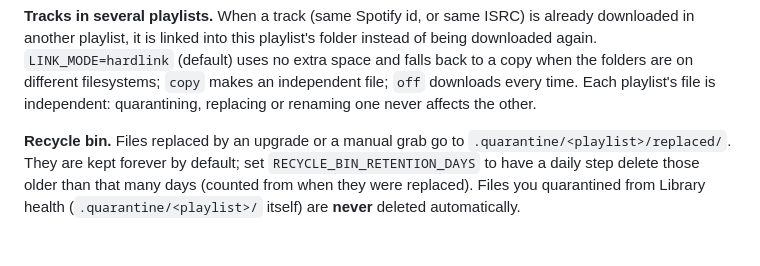
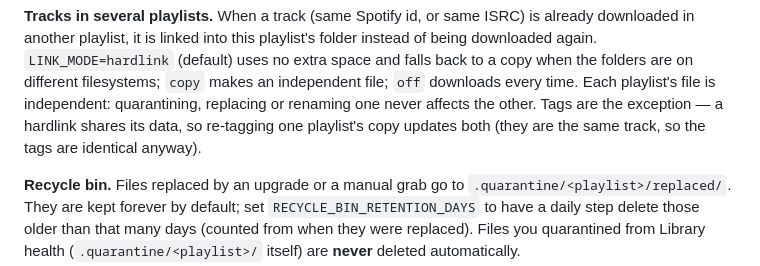
Before and after one commit to guilhermewolf/spotify-slsk, a Markdown page: README.md, the part around the change. GitHub-like rendering; blank space fills up the shorter version.

Commit message:
docs: re-tagging a hardlinked file updates every playlist's copy
Co-Authored-By: Claude Opus 5.5 <noreply@anthropic.com>
Claude-Session: https://claude.ai/code/session_01RuDjF99xiT3aUzD8NvYHL5

```diff
--- a/README.md
+++ b/README.md
@@ -251,7 +251,9 @@ folder instead of being downloaded again. `LINK_MODE=hardlink` (default) uses
 no extra space and falls back to a copy when the folders are on different
 filesystems; `copy` makes an independent file; `off` downloads every time.
 Each playlist's file is independent: quarantining, replacing or renaming one
-never affects the other.
+never affects the other. Tags are the exception — a hardlink shares its
+data, so re-tagging one playlist's copy updates both (they are the same
+track, so the tags are identical anyway).
 
 **Recycle bin.** Files replaced by an upgrade or a manual grab go to
 `.quarantine/<playlist>/replaced/`. They are kept forever by default; set
```
Also changed, not shown: CLAUDE.md (+6 -1 lines).
